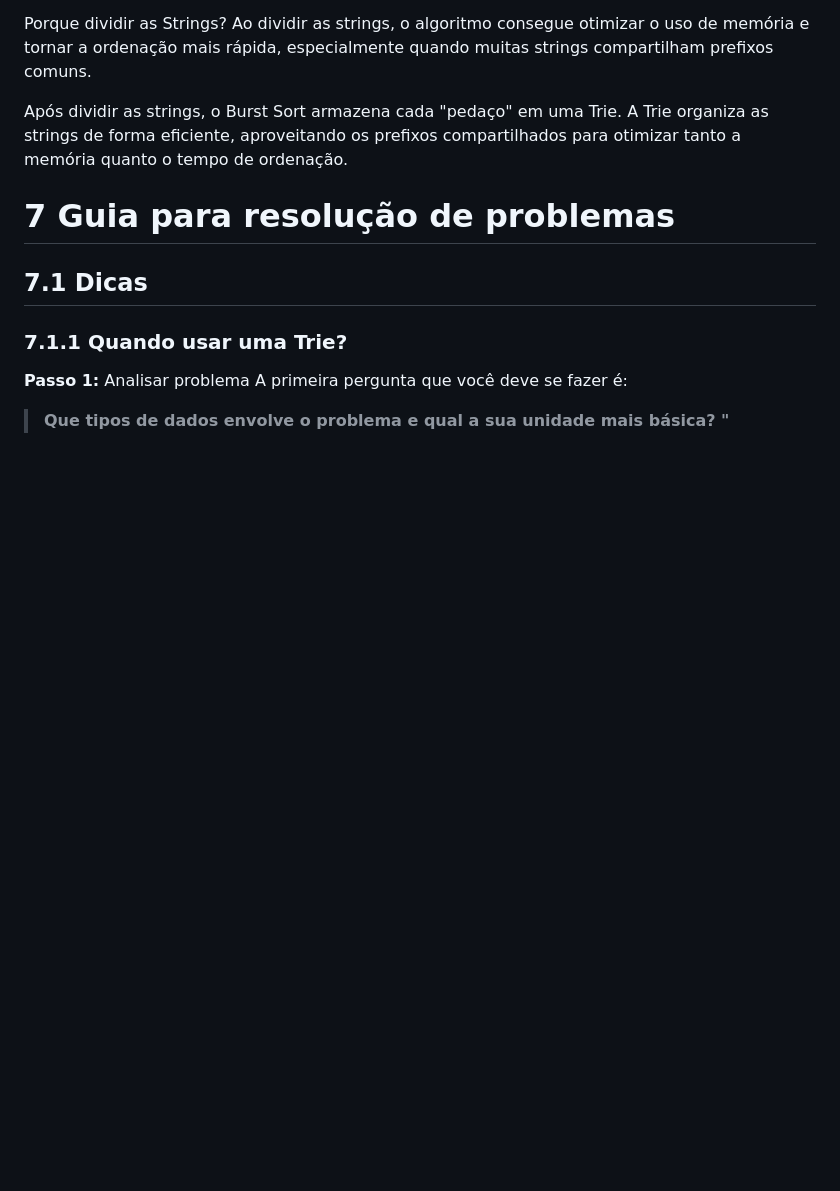
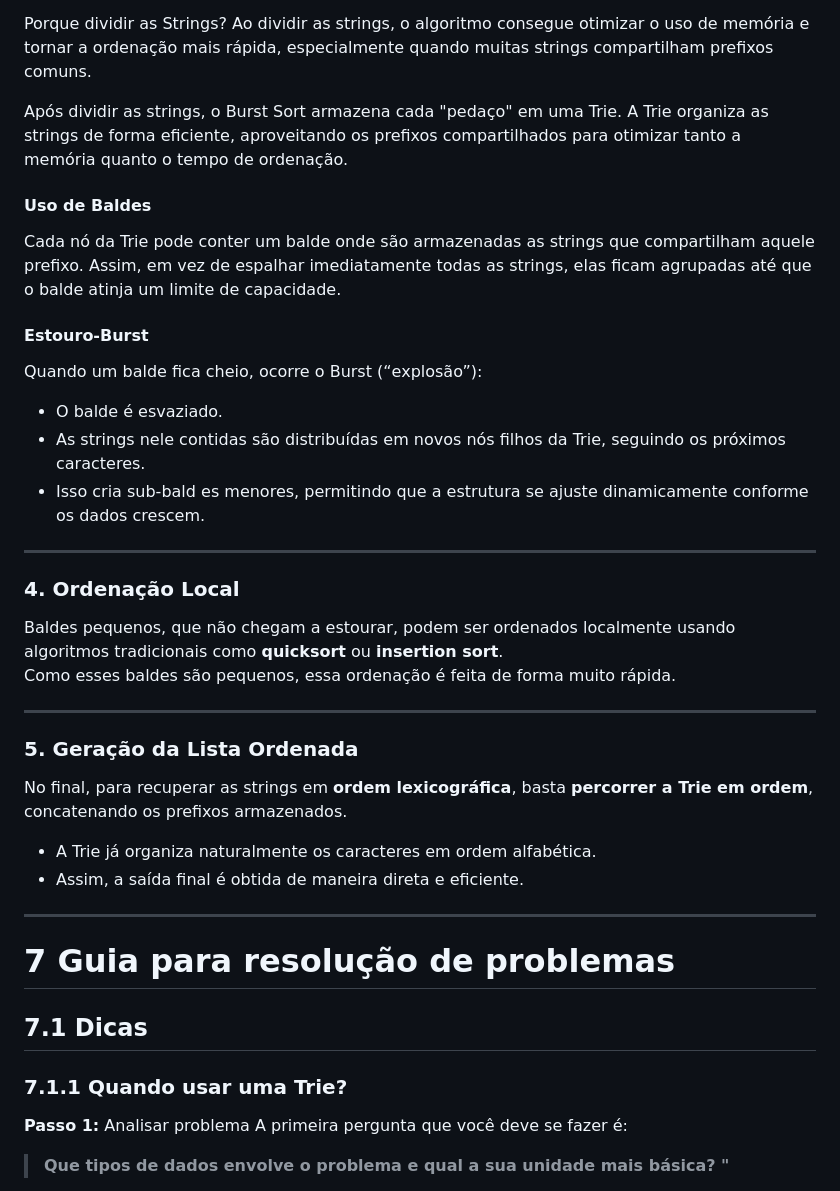
Before and after one commit to lucasfariasbl/trie-material, a Markdown page: README.md, the part around the change. Drawn GitHub-style; blank space fills up the shorter version.

Commit message:
feat: finalizando Burst sort

```diff
--- a/README.md
+++ b/README.md
@@ -864,6 +864,30 @@ Ao dividir as strings, o algoritmo consegue otimizar o uso de memória e tornar
 
 Após dividir as strings, o Burst Sort armazena cada "pedaço" em uma Trie. A Trie organiza as strings de forma eficiente, aproveitando os prefixos compartilhados para otimizar tanto a memória quanto o tempo de ordenação.
 
+#### Uso de Baldes
+Cada nó da Trie pode conter um balde onde são armazenadas as strings que compartilham aquele prefixo. Assim, em vez de espalhar imediatamente todas as strings, elas ficam agrupadas até que o balde atinja um limite de capacidade.
+
+#### Estouro-Burst
+Quando um balde fica cheio, ocorre o Burst (“explosão”):
+- O balde é esvaziado.
+- As strings nele contidas são distribuídas em novos nós filhos da Trie, seguindo os próximos caracteres.
+- Isso cria sub-bald es menores, permitindo que a estrutura se ajuste dinamicamente conforme os dados crescem.
+
+---
+
+###  4. Ordenação Local
+Baldes pequenos, que não chegam a estourar, podem ser ordenados localmente usando algoritmos tradicionais como **quicksort** ou **insertion sort**.
+Como esses baldes são pequenos, essa ordenação é feita de forma muito rápida.
+
+---
+
+###  5. Geração da Lista Ordenada
+No final, para recuperar as strings em **ordem lexicográfica**, basta **percorrer a Trie em ordem**, concatenando os prefixos armazenados.
+
+- A Trie já organiza naturalmente os caracteres em ordem alfabética.
+- Assim, a saída final é obtida de maneira direta e eficiente.
+
+---
 # 7 Guia para resolução de problemas
 ## 7.1 Dicas
 ### 7.1.1 Quando usar uma Trie?
```
